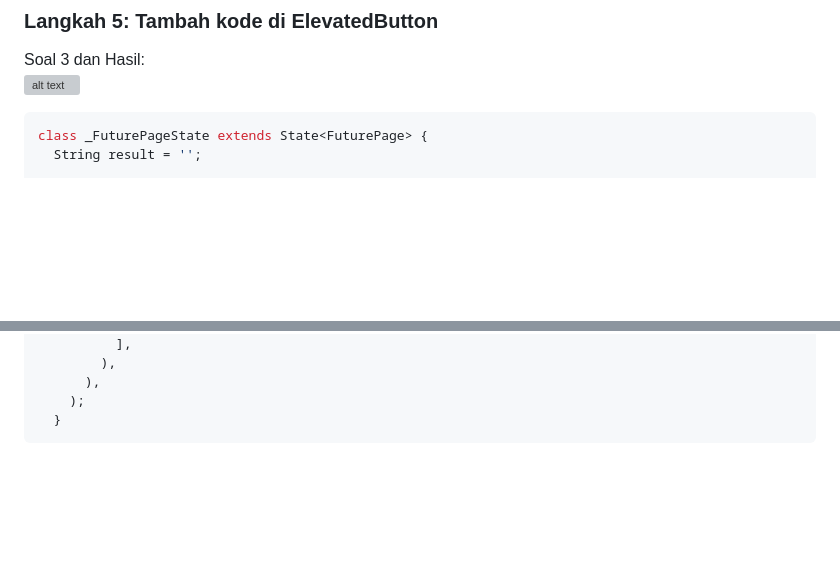
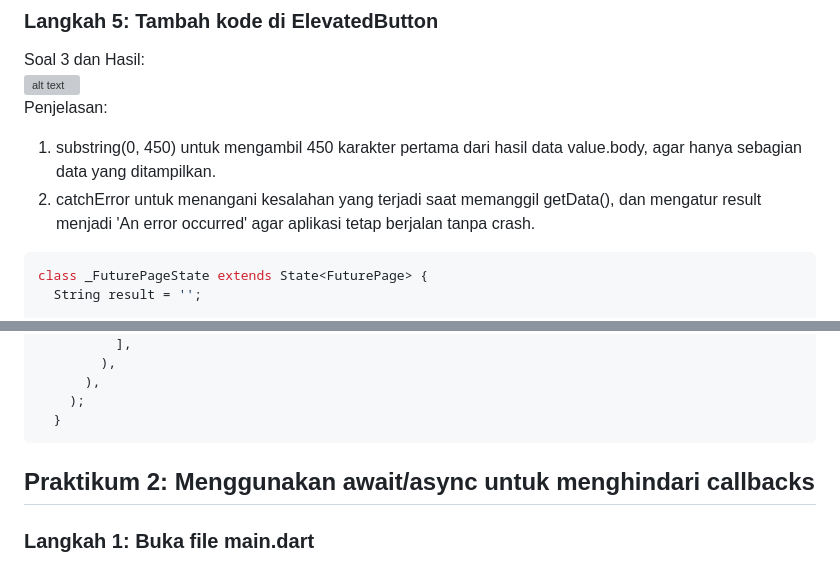
Before and after one commit to Masyithah28/Pemograman_Mobile, a Markdown page: 12 - Pemrograman Asynchronous/books/README.md, 2 parts joined by grey strips. Drawn GitHub-style; blank space fills up the shorter version; grey boxes are pictures that could not be loaded.

Commit message:
praktikum 1 dan soal

````diff
--- a/12 - Pemrograman Asynchronous/books/README.md
+++ b/12 - Pemrograman Asynchronous/books/README.md
@@ -94,6 +94,9 @@ Soal 2 dan Hasil:
 ### Langkah 5: Tambah kode di ElevatedButton
 Soal 3 dan Hasil:
 ![alt text](images/Prak1S3.gif)
+Penjelasan:
+1. substring(0, 450) untuk mengambil 450 karakter pertama dari hasil data value.body, agar hanya sebagian data yang ditampilkan.
+2. catchError untuk menangani kesalahan yang terjadi saat memanggil getData(), dan mengatur result menjadi 'An error occurred' agar aplikasi tetap berjalan tanpa crash.
 ``` dart
 class _FuturePageState extends State<FuturePage> {
   String result = '';
@@ -138,3 +141,7 @@ class _FuturePageState extends State<FuturePage> {
     );
   }
 ```
+
+## Praktikum 2: Menggunakan await/async untuk menghindari callbacks
+
+### Langkah 1: Buka file main.dart
````
